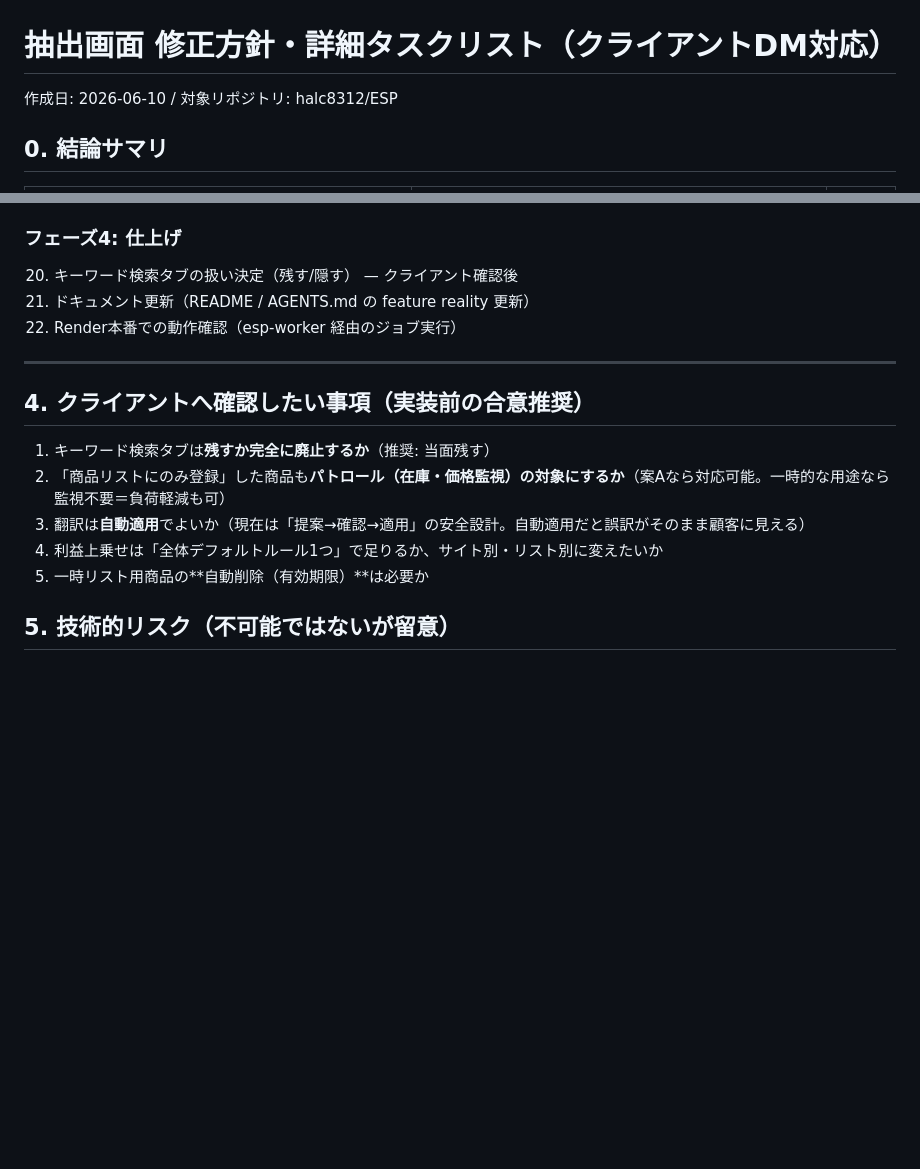
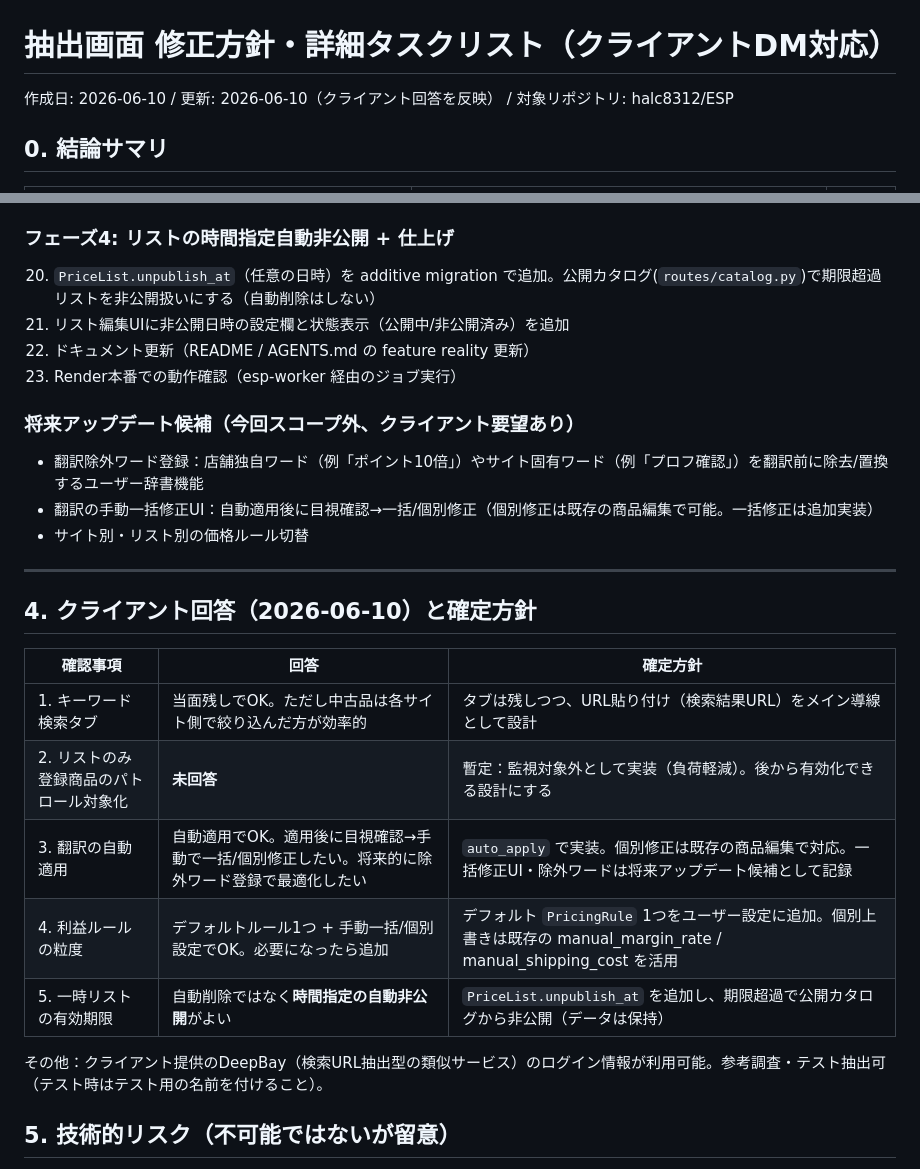
Before and after one commit to halc8312/ESP, a Markdown page: docs/EXTRACTION_SCREEN_REVISION_PLAN.md, 2 parts joined by grey strips. Drawn GitHub-style; blank space fills up the shorter version.

Commit message:
Update extraction screen plan with client decisions
Co-Authored-By: halcy <tatsuki.n.0605@gmail.com>

```diff
--- a/docs/EXTRACTION_SCREEN_REVISION_PLAN.md
+++ b/docs/EXTRACTION_SCREEN_REVISION_PLAN.md
@@ -1,6 +1,6 @@
 # 抽出画面 修正方針・詳細タスクリスト（クライアントDM対応）
 
-作成日: 2026-06-10 / 対象リポジトリ: halc8312/ESP
+作成日: 2026-06-10 / 更新: 2026-06-10（クライアント回答を反映） / 対象リポジトリ: halc8312/ESP
 
 ## 0. 結論サマリ
 
@@ -99,20 +99,30 @@
 18. worker負荷・Redisキュー上限の確認（100件一括登録時の挙動）
 19. E2Eテスト + worker テスト（`tests/test_worker_runtime.py` 系）
 
-### フェーズ4: 仕上げ
-20. キーワード検索タブの扱い決定（残す/隠す） — クライアント確認後
-21. ドキュメント更新（README / AGENTS.md の feature reality 更新）
-22. Render本番での動作確認（esp-worker 経由のジョブ実行）
+### フェーズ4: リストの時間指定自動非公開 + 仕上げ
+20. `PriceList.unpublish_at`（任意の日時）を additive migration で追加。公開カタログ(`routes/catalog.py`)で期限超過リストを非公開扱いにする（自動削除はしない）
+21. リスト編集UIに非公開日時の設定欄と状態表示（公開中/非公開済み）を追加
+22. ドキュメント更新（README / AGENTS.md の feature reality 更新）
+23. Render本番での動作確認（esp-worker 経由のジョブ実行）
+
+### 将来アップデート候補（今回スコープ外、クライアント要望あり）
+- 翻訳除外ワード登録：店舗独自ワード（例「ポイント10倍」）やサイト固有ワード（例「プロフ確認」）を翻訳前に除去/置換するユーザー辞書機能
+- 翻訳の手動一括修正UI：自動適用後に目視確認→一括/個別修正（個別修正は既存の商品編集で可能。一括修正は追加実装）
+- サイト別・リスト別の価格ルール切替
 
 ---
 
-## 4. クライアントへ確認したい事項（実装前の合意推奨）
+## 4. クライアント回答（2026-06-10）と確定方針
 
-1. キーワード検索タブは**残すか完全に廃止するか**（推奨: 当面残す）
-2. 「商品リストにのみ登録」した商品も**パトロール（在庫・価格監視）の対象にするか**（案Aなら対応可能。一時的な用途なら監視不要＝負荷軽減も可）
-3. 翻訳は**自動適用**でよいか（現在は「提案→確認→適用」の安全設計。自動適用だと誤訳がそのまま顧客に見える）
-4. 利益上乗せは「全体デフォルトルール1つ」で足りるか、サイト別・リスト別に変えたいか
-5. 一時リスト用商品の**自動削除（有効期限）**は必要か
+| 確認事項 | 回答 | 確定方針 |
+|---|---|---|
+| 1. キーワード検索タブ | 当面残しでOK。ただし中古品は各サイト側で絞り込んだ方が効率的 | タブは残しつつ、URL貼り付け（検索結果URL）をメイン導線として設計 |
+| 2. リストのみ登録商品のパトロール対象化 | **未回答** | 暫定：監視対象外として実装（負荷軽減）。後から有効化できる設計にする |
+| 3. 翻訳の自動適用 | 自動適用でOK。適用後に目視確認→手動で一括/個別修正したい。将来的に除外ワード登録で最適化したい | `auto_apply` で実装。個別修正は既存の商品編集で対応。一括修正UI・除外ワードは将来アップデート候補として記録 |
+| 4. 利益ルールの粒度 | デフォルトルール1つ + 手動一括/個別設定でOK。必要になったら追加 | デフォルト `PricingRule` 1つをユーザー設定に追加。個別上書きは既存の manual_margin_rate / manual_shipping_cost を活用 |
+| 5. 一時リストの有効期限 | 自動削除ではなく**時間指定の自動非公開**がよい | `PriceList.unpublish_at` を追加し、期限超過で公開カタログから非公開（データは保持） |
+
+その他：クライアント提供のDeepBay（検索URL抽出型の類似サービス）のログイン情報が利用可能。参考調査・テスト抽出可（テスト時はテスト用の名前を付けること）。
 
 ## 5. 技術的リスク（不可能ではないが留意）
 
```
